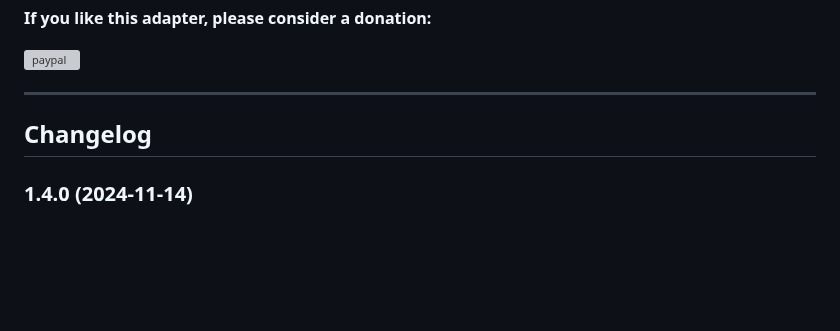
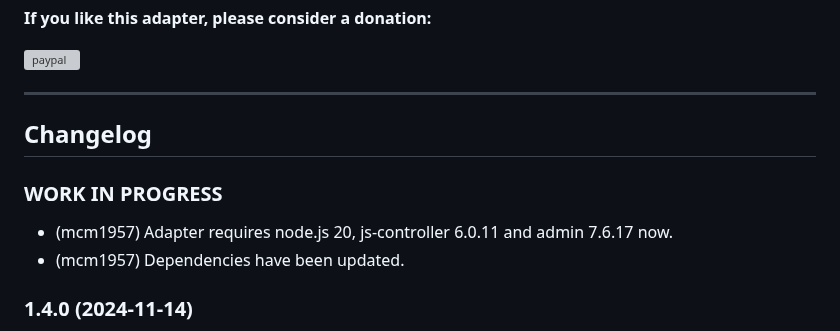
Before and after one commit to iobroker-community-adapters/ioBroker.envertech-pv, a Markdown page: README.md, the part around the change. GitHub-like rendering; blank space fills up the shorter version; grey boxes are pictures that could not be loaded.

```diff
--- a/README.md
+++ b/README.md
@@ -72,6 +72,10 @@ Ideally, please use GitHub issues for this, with the best method achieved by set
     Placeholder for the next version (at the beginning of the line):
     ### **WORK IN PROGRESS**
 -->
+### **WORK IN PROGRESS**
+-   (mcm1957) Adapter requires node.js 20, js-controller 6.0.11 and admin 7.6.17 now.
+-   (mcm1957) Dependencies have been updated.
+
 ### 1.4.0 (2024-11-14)
 -   (mcm1957) Adapter has been changes to meet Responsive Design Rules.
 -   (mcm1957) Adapter requires js-controller 5.0.19 and admin 6.17.14 now.
```
